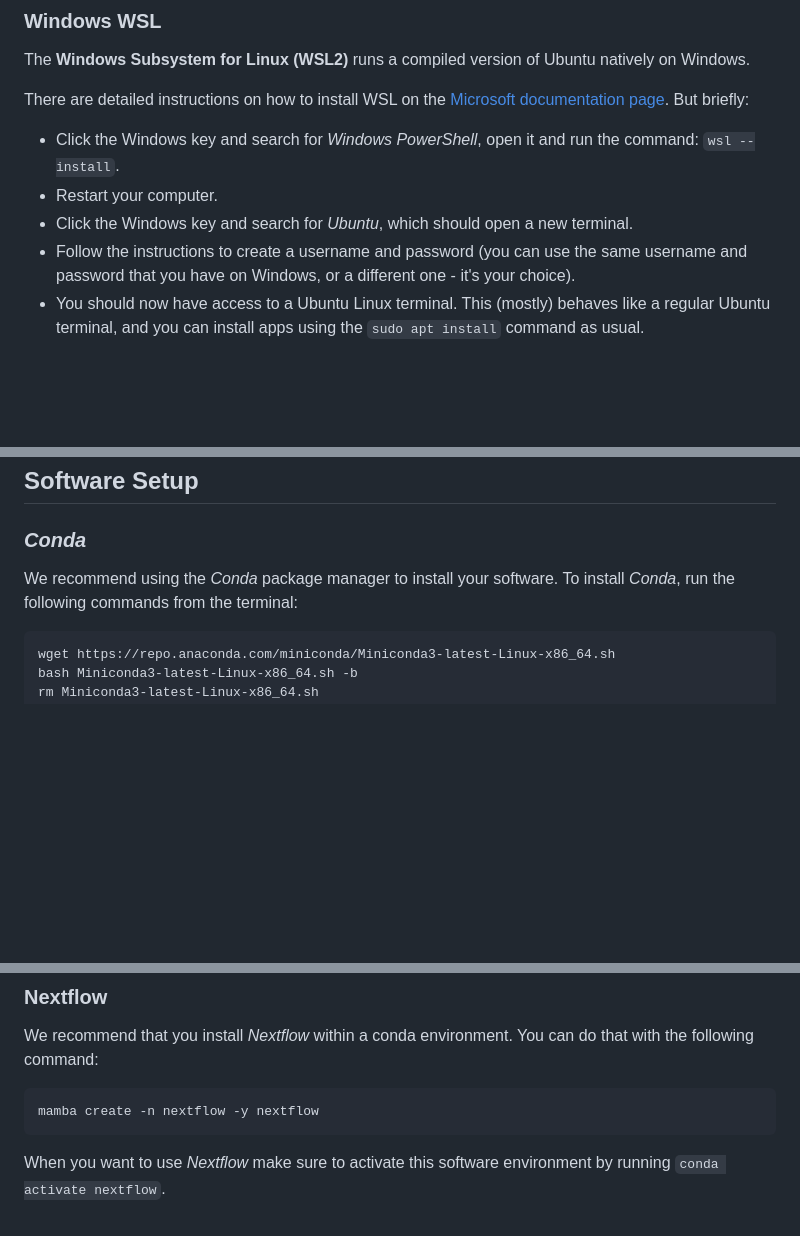
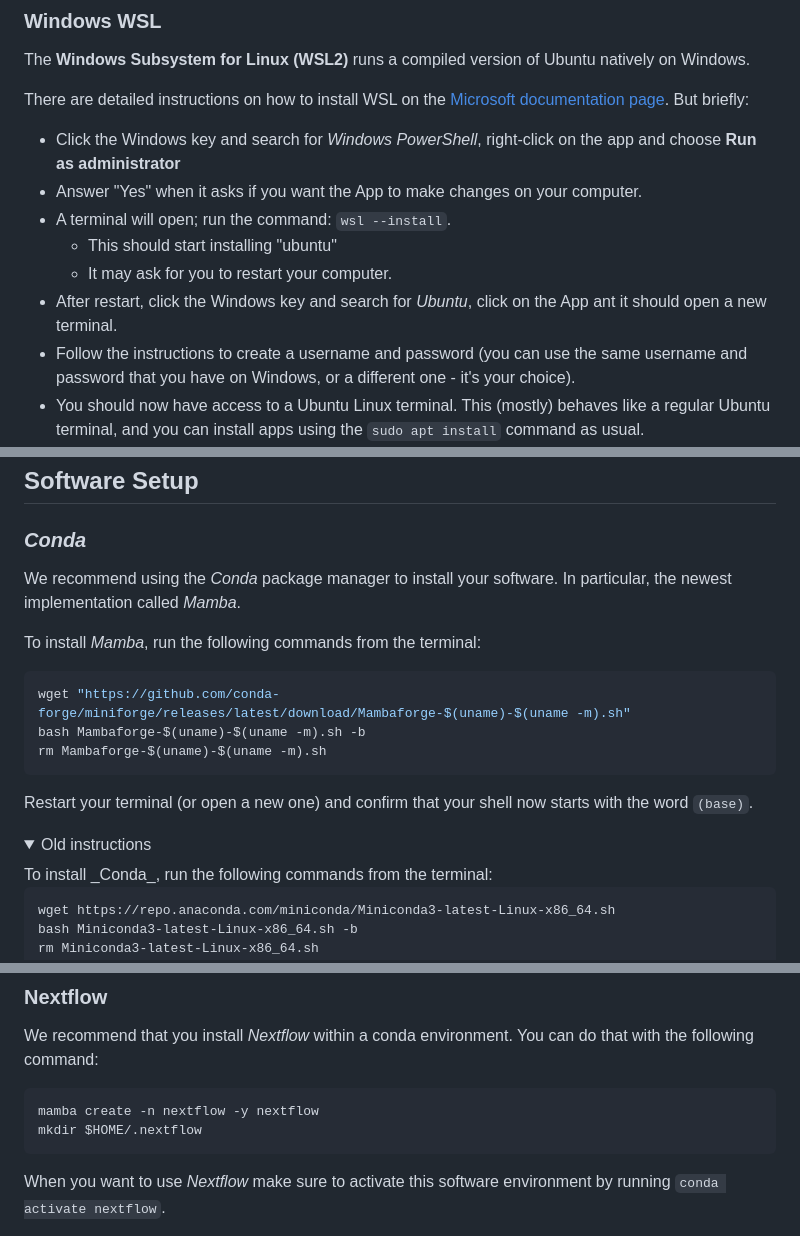
Before and after one commit to cambiotraining/sars-cov-2-genomics, a Markdown page: 101-setup.md, 3 parts joined by grey strips. GitHub-like rendering; folded sections open; blank space fills up the shorter version.

Commit message:
update setup instructions

````diff
--- a/101-setup.md
+++ b/101-setup.md
@@ -36,9 +36,12 @@ The **Windows Subsystem for Linux (WSL2)** runs a compiled version of Ubuntu nat
 There are detailed instructions on how to install WSL on the [Microsoft documentation page](https://learn.microsoft.com/en-us/windows/wsl/install).
 But briefly:
 
-- Click the Windows key and search for  _Windows PowerShell_, open it and run the command: `wsl --install`.
-- Restart your computer.
-- Click the Windows key and search for _Ubuntu_, which should open a new terminal.
+- Click the Windows key and search for  _Windows PowerShell_, right-click on the app and choose **Run as administrator**
+- Answer "Yes" when it asks if you want the App to make changes on your computer.
+- A terminal will open; run the command: `wsl --install`.
+  - This should start installing "ubuntu"
+  - It may ask for you to restart your computer.
+- After restart, click the Windows key and search for _Ubuntu_, click on the App ant it should open a new terminal.
 - Follow the instructions to create a username and password (you can use the same username and password that you have on Windows, or a different one - it's your choice).
 - You should now have access to a Ubuntu Linux terminal.
   This (mostly) behaves like a regular Ubuntu terminal, and you can install apps using the `sudo apt install` command as usual.
@@ -79,6 +82,19 @@ sudo apt install -y default-jre
 ### _Conda_
 
 We recommend using the _Conda_ package manager to install your software.
+In particular, the newest implementation called _Mamba_.
+
+To install _Mamba_, run the following commands from the terminal:
+
+```bash
+wget "https://github.com/conda-forge/miniforge/releases/latest/download/Mambaforge-$(uname)-$(uname -m).sh"
+bash Mambaforge-$(uname)-$(uname -m).sh -b
+rm Mambaforge-$(uname)-$(uname -m).sh
+```
+
+Restart your terminal (or open a new one) and confirm that your shell now starts with the word `(base)`.
+
+<details><summary>Old instructions</summary>
 To install _Conda_, run the following commands from the terminal:
 
 ```bash
@@ -122,6 +138,7 @@ You can do that with the following command:
 
 ```bash
 mamba create -n nextflow -y nextflow
+mkdir $HOME/.nextflow
 ```
 
 When you want to use _Nextflow_ make sure to activate this software environment by running `conda activate nextflow`.
````
Also changed, not shown: other parts of 101-setup.md (+1 -1 lines).
